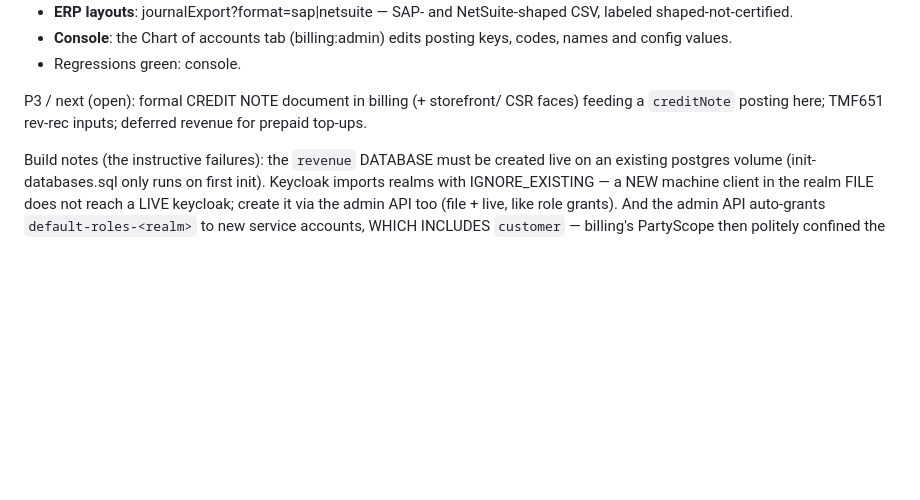
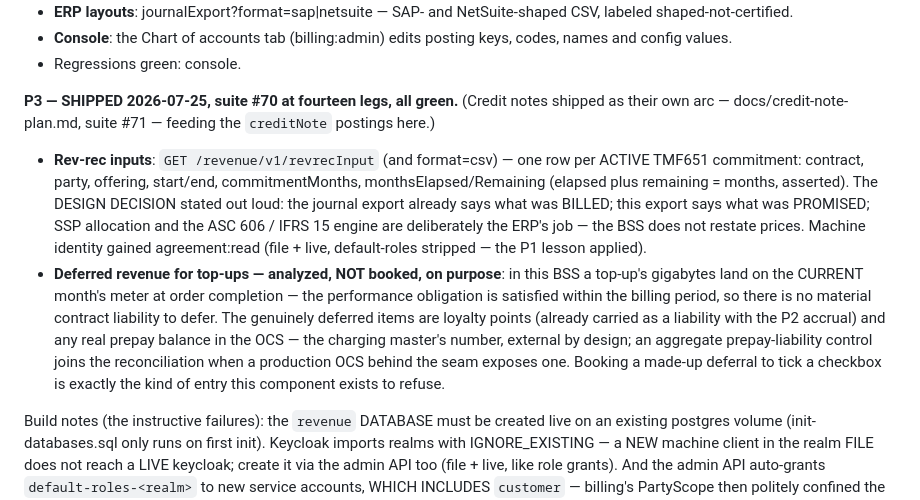
Before and after one commit to kundanvarma/genalpha-bss, a Markdown page: docs/revenue-export-plan.md, the part around the change. Drawn GitHub-style; blank space fills up the shorter version.

Commit message:
docs: revenue plan P3 close-out (rev-rec timelines shipped; top-up deferral analyzed and refused)
Co-Authored-By: Claude Fable 5 <noreply@anthropic.com>

```diff
--- a/docs/revenue-export-plan.md
+++ b/docs/revenue-export-plan.md
@@ -205,9 +205,29 @@ nothing. Regressions green: storefront, console.
   keys, codes, names and config values.
 - Regressions green: console.
 
-P3 / next (open): formal CREDIT NOTE document in billing (+ storefront/
-CSR faces) feeding a `creditNote` posting here; TMF651 rev-rec inputs;
-deferred revenue for prepaid top-ups.
+**P3 — SHIPPED 2026-07-25, suite #70 at fourteen legs, all green.**
+(Credit notes shipped as their own arc — docs/credit-note-plan.md,
+suite #71 — feeding the `creditNote` postings here.)
+- **Rev-rec inputs**: `GET /revenue/v1/revrecInput` (and format=csv) —
+  one row per ACTIVE TMF651 commitment: contract, party, offering,
+  start/end, commitmentMonths, monthsElapsed/Remaining (elapsed plus
+  remaining = months, asserted). The DESIGN DECISION stated out loud:
+  the journal export already says what was BILLED; this export says
+  what was PROMISED; SSP allocation and the ASC 606 / IFRS 15 engine
+  are deliberately the ERP's job — the BSS does not restate prices.
+  Machine identity gained agreement:read (file + live, default-roles
+  stripped — the P1 lesson applied).
+- **Deferred revenue for top-ups — analyzed, NOT booked, on purpose**:
+  in this BSS a top-up's gigabytes land on the CURRENT month's meter at
+  order completion — the performance obligation is satisfied within the
+  billing period, so there is no material contract liability to defer.
+  The genuinely deferred items are loyalty points (already carried as a
+  liability with the P2 accrual) and any real prepay balance in the
+  OCS — the charging master's number, external by design; an aggregate
+  prepay-liability control joins the reconciliation when a production
+  OCS behind the seam exposes one. Booking a made-up deferral to tick
+  a checkbox is exactly the kind of entry this component exists to
+  refuse.
 
 Build notes (the instructive failures): the `revenue` DATABASE must be
 created live on an existing postgres volume (init-databases.sql only
```
